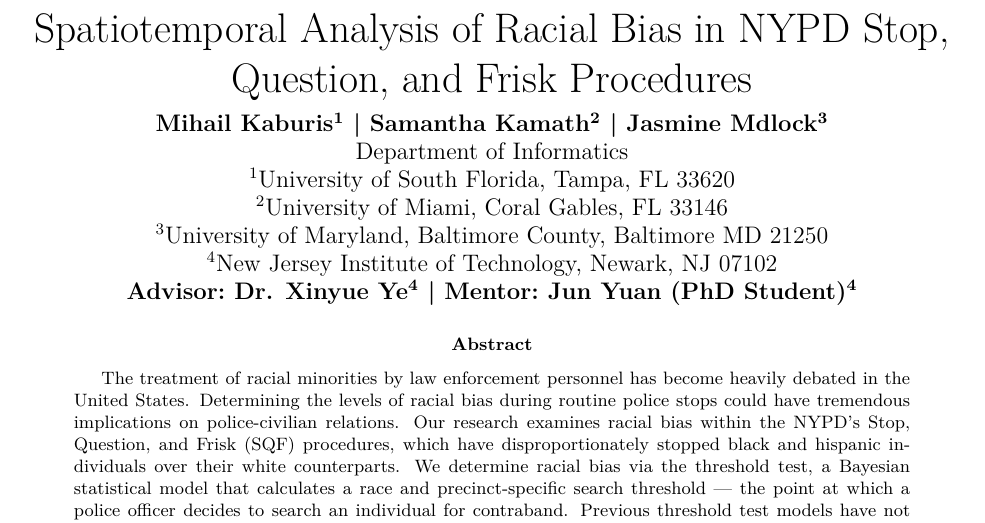
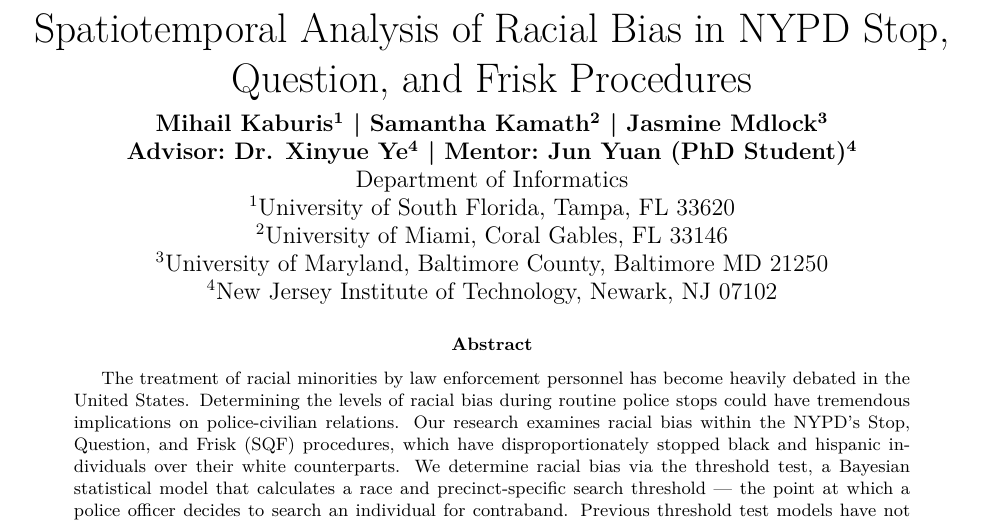
Before and after one commit to mkaburis/Space-Time-Analysis-for-Human-Dynamics-Research, an R Markdown document (sqf-paper.Rmd): part of page 1 of 15, cut so that both start at the same text. The pictures show the output file sqf-paper.pdf that the author committed with the source.

Commit message:
Revised formatting for the SQF-paper

```diff
--- a/sqf-paper.Rmd
+++ b/sqf-paper.Rmd
@@ -3,13 +3,14 @@
 author:
 - $\emph{\textbf{Mihail Kaburis\textsuperscript{1} | Samantha Kamath\textsuperscript{2}
   | Jasmine Mdlock\textsuperscript{3}}}$
+- $\emph{\textbf{Advisor:\ Dr. Xinyue Ye\textsuperscript{4} | Mentor:\ Jun Yuan (PhD Student)\textsuperscript{4}}}$
 - \emph{Department of Informatics}
 - \emph{\textsuperscript{1}University of South Florida, Tampa, FL 33620}
 - \emph{\textsuperscript{2}University of Miami, Coral Gables, FL 33146}
 - \emph{\textsuperscript{3}University of Maryland, Baltimore County, Baltimore MD
   21250 }
 - \emph{\textsuperscript{4}New Jersey Institute of Technology, Newark, NJ 07102}
-- $\emph{\textbf{Advisor:\ Dr. Xinyue Ye\textsuperscript{4} | Mentor:\ Jun Yuan (PhD Student)\textsuperscript{4}}}$
+
 output:
   pdf_document:
     fig_caption: yes
```
Also changed, not shown: sqf-paper.pdf.
